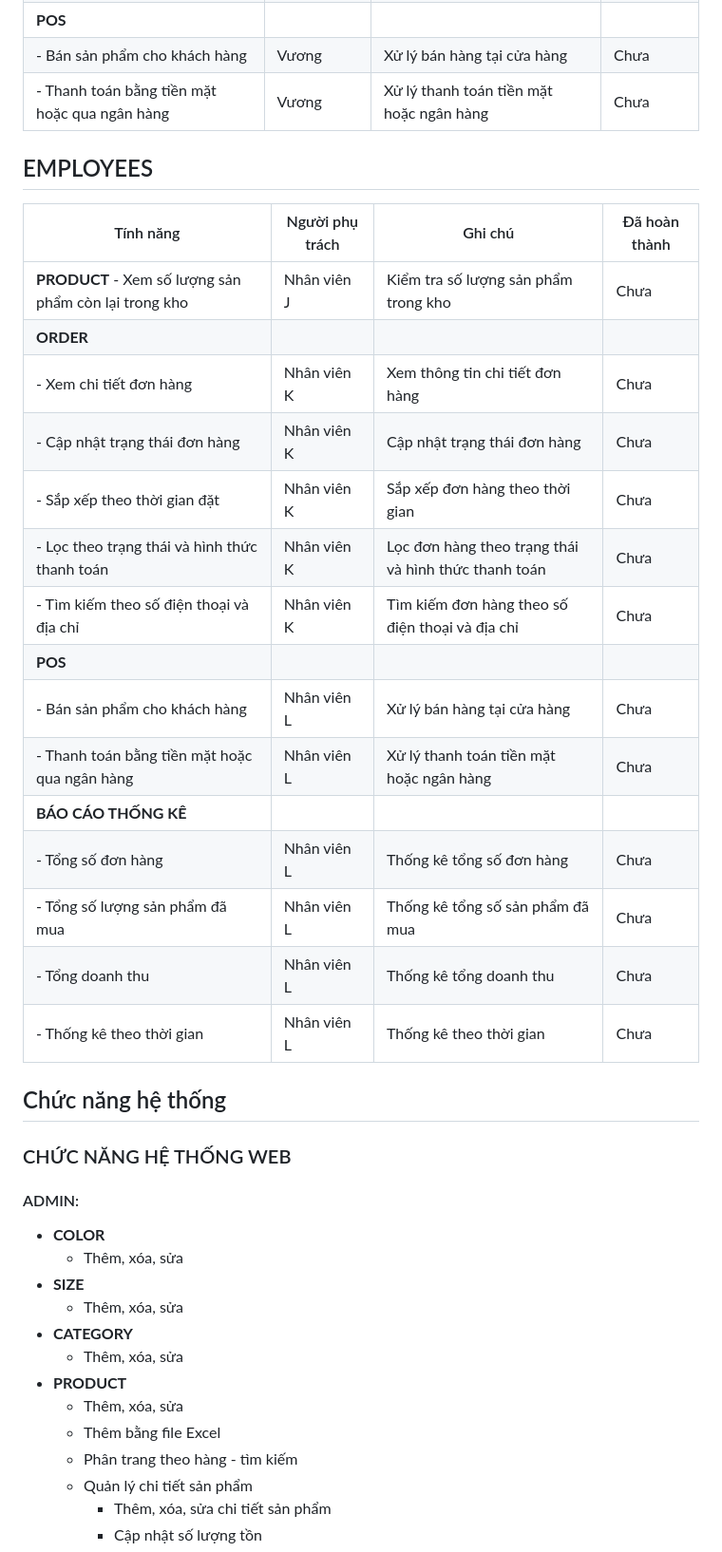
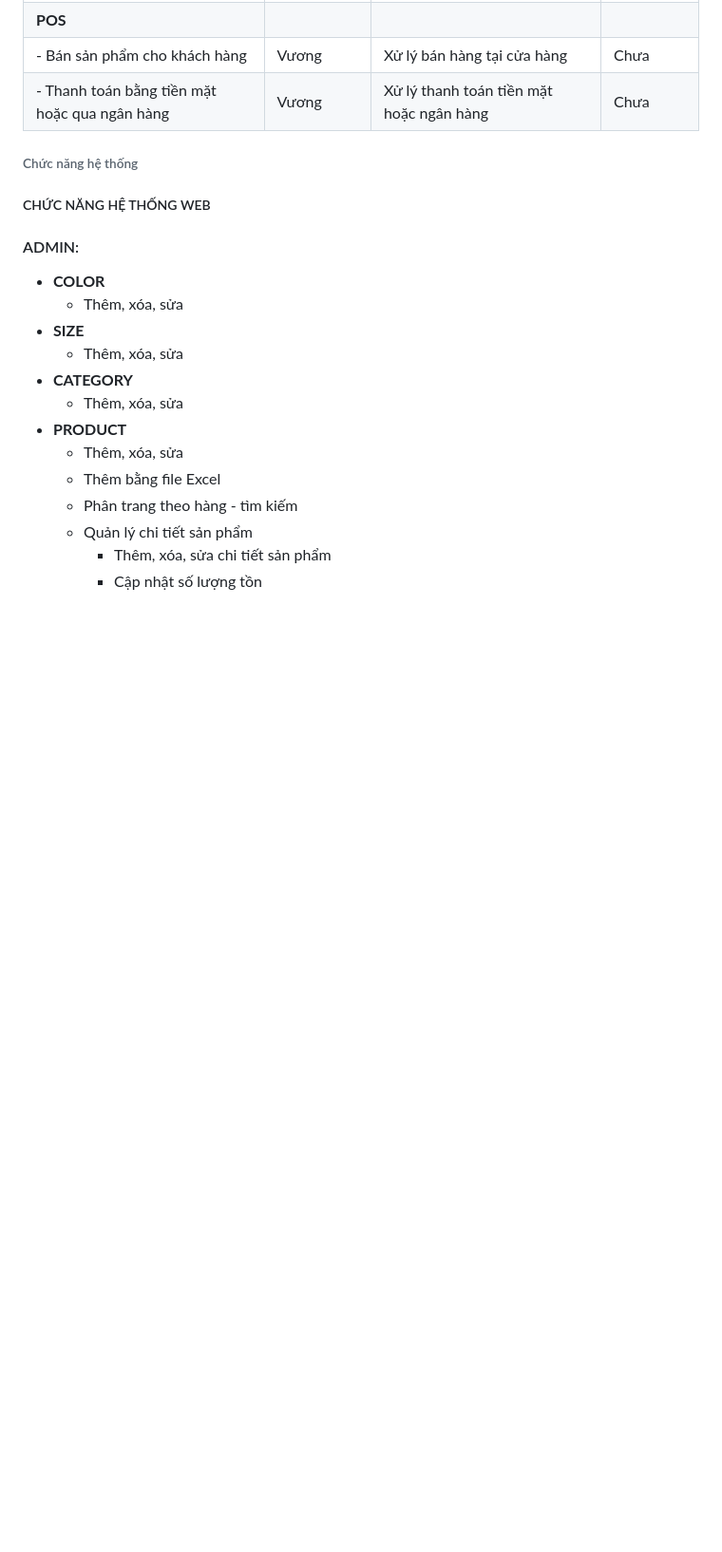
Before and after one commit to vuonguyen28/PTUDTM_QL_FASHION, a Markdown page: README.md, the part around one of its changes. Shown at 95% size. GitHub-like rendering; blank space fills up the shorter version.

```diff
--- a/README.md
+++ b/README.md
@@ -152,33 +153,11 @@ Hệ thống không chỉ giúp tối ưu hóa quá trình kinh doanh thời tra
 | - Bán sản phẩm cho khách hàng       | Vương     | Xử lý bán hàng tại cửa hàng             | Chưa          |
 | - Thanh toán bằng tiền mặt hoặc qua ngân hàng | Vương | Xử lý thanh toán tiền mặt hoặc ngân hàng | Chưa          |
 
-## EMPLOYEES
-
-| Tính năng                          | Người phụ trách | Ghi chú                                 | Đã hoàn thành |
-|------------------------------------|------------------|----------------------------------------|---------------|
-| **PRODUCT** - Xem số lượng sản phẩm còn lại trong kho | Nhân viên J      | Kiểm tra số lượng sản phẩm trong kho   | Chưa          |
-| **ORDER**                          |                  |                                        |               |
-| - Xem chi tiết đơn hàng             | Nhân viên K      | Xem thông tin chi tiết đơn hàng        | Chưa          |
-| - Cập nhật trạng thái đơn hàng      | Nhân viên K      | Cập nhật trạng thái đơn hàng           | Chưa          |
-| - Sắp xếp theo thời gian đặt        | Nhân viên K      | Sắp xếp đơn hàng theo thời gian        | Chưa          |
-| - Lọc theo trạng thái và hình thức thanh toán | Nhân viên K | Lọc đơn hàng theo trạng thái và hình thức thanh toán | Chưa          |
-| - Tìm kiếm theo số điện thoại và địa chỉ | Nhân viên K | Tìm kiếm đơn hàng theo số điện thoại và địa chỉ | Chưa          |
-| **POS**                            |                  |                                        |               |
-| - Bán sản phẩm cho khách hàng       | Nhân viên L      | Xử lý bán hàng tại cửa hàng            | Chưa          |
-| - Thanh toán bằng tiền mặt hoặc qua ngân hàng | Nhân viên L | Xử lý thanh toán tiền mặt hoặc ngân hàng | Chưa          |
-| **BÁO CÁO THỐNG KÊ**               |                  |                                        |               |
-| - Tổng số đơn hàng                  | Nhân viên L      | Thống kê tổng số đơn hàng              | Chưa          |
-| - Tổng số lượng sản phẩm đã mua     | Nhân viên L      | Thống kê tổng số sản phẩm đã mua       | Chưa          |
-| - Tổng doanh thu                    | Nhân viên L      | Thống kê tổng doanh thu                | Chưa          |
-| - Thống kê theo thời gian           | Nhân viên L      | Thống kê theo thời gian                | Chưa          |
 
 
 
-
-## Chức năng hệ thống
-
-### CHỨC NĂNG HỆ THỐNG WEB
-
+###### Chức năng hệ thống
+##### CHỨC NĂNG HỆ THỐNG WEB
 #### ADMIN:
 - **COLOR**
   - Thêm, xóa, sửa
```
Also changed, not shown: other parts of README.md (+16 -15 lines).
